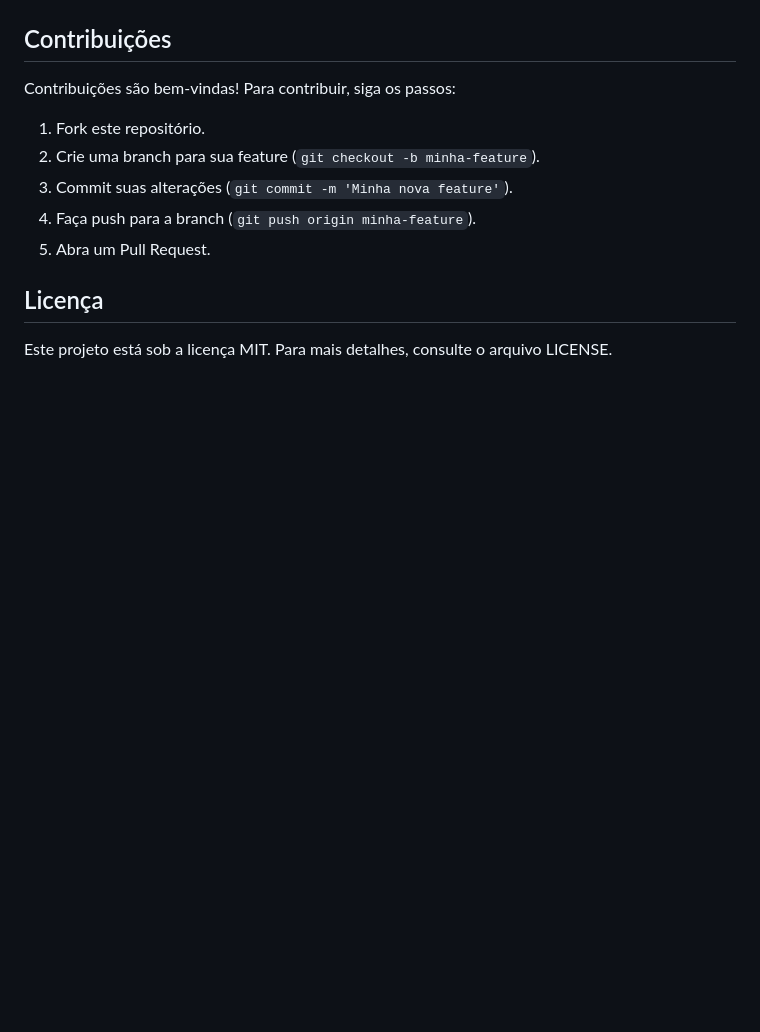
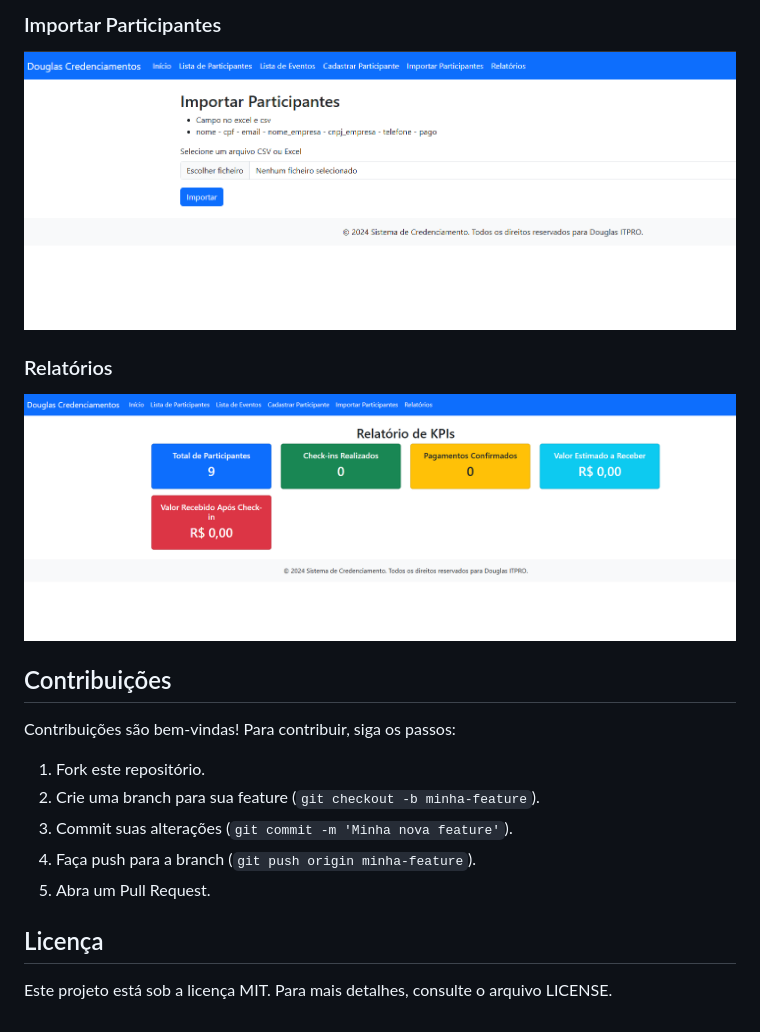
Before and after one commit to douglasinforj/cred_cirurgia, a Markdown page: README.md, the part around one of its changes. GitHub-like rendering; blank space fills up the shorter version.

Commit message:
Adicionando images sobre o projeto para o Readme

```diff
--- a/README.md
+++ b/README.md
@@ -96,3 +109,8 @@ Este projeto é um sistema de gestão de eventos e participantes, desenvolvido e
+### Importar Participantes
+![Tela Eventos](assets/images/importacao_dados.png)
+
+### Relatórios
+![Tela Eventos](assets/images/relatorios.png)
 
 
 ## Contribuições
```
Also changed, not shown: other parts of README.md (+15 -2 lines).
